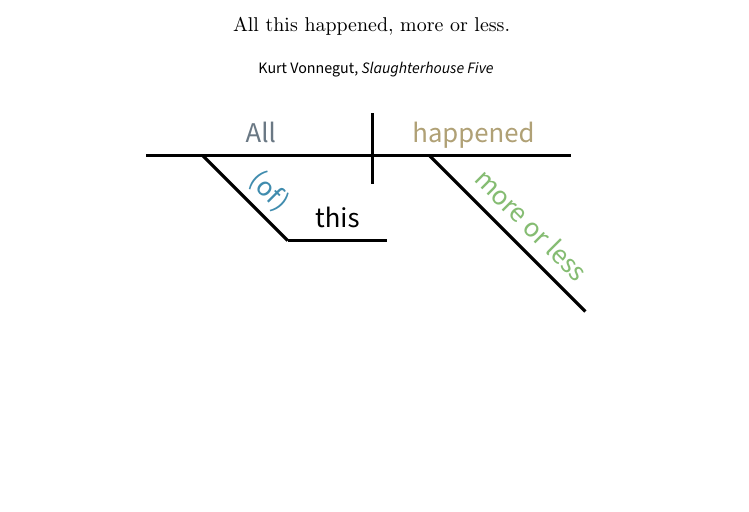
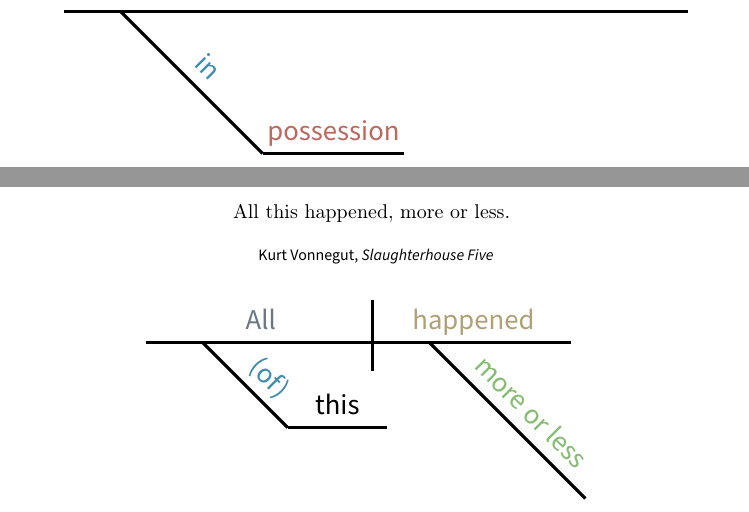
Before and after one commit to krispharper/Sentence-Diagrams, a LaTeX document (Sentence Diagrams.tex): part of page 2 of 3 before the commit and two parts of pages 1 and 2 of 3 after it, the two joined at a grey line, cut at the place of the change, the shorter picture padded with empty space. Compiled offline with pdfLaTeX.

Commit message:
Started on Pride and Prejudice

```diff
--- a/Sentence Diagrams.tex
+++ b/Sentence Diagrams.tex
@@ -41,6 +41,12 @@
     \begin{sentencediagram}{It is a truth universally acknowledged, that a single man in possession of a good fortune, must be in want of a wife.}{Jane Austen}{Pride and Prejudice}
         \begin{tikzpicture}
             \tikzstyle{every node} = [above=-0.15cm]
+            \draw[ultra thick] (-8, 3) -- (3, 3);
+            \draw[ultra thick] (-7, 3) -- (-4.5, 0.5)
+                node[sloped, pos=0.5, text=preposition]{\strut in};
+            \draw[ultra thick] (-4.5, 0.5) -- (-2, 0.5)
+                node[pos=0.5, text=noun]{\strut possession};
+
 
         \end{tikzpicture}
 
```
Also changed, not shown: Sentence Diagrams.pdf.
